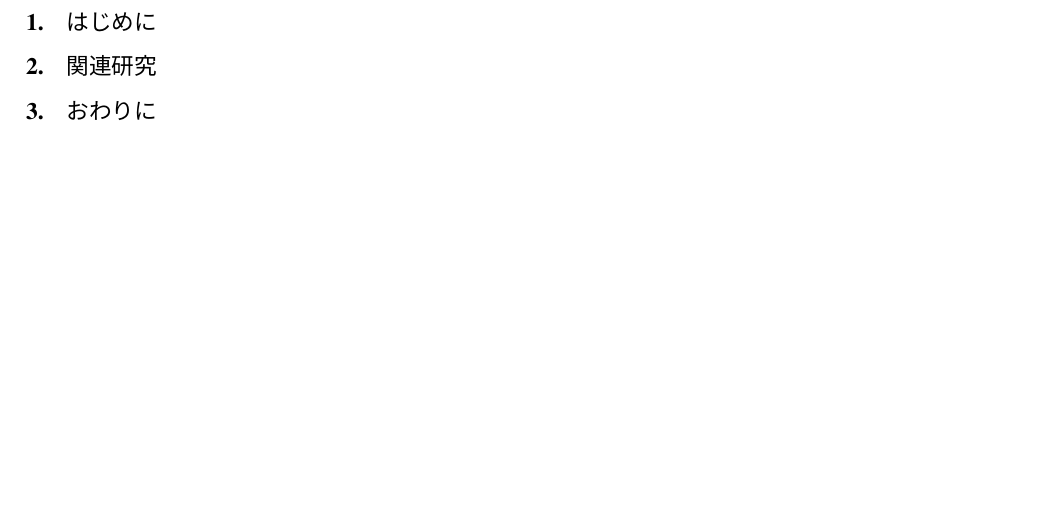
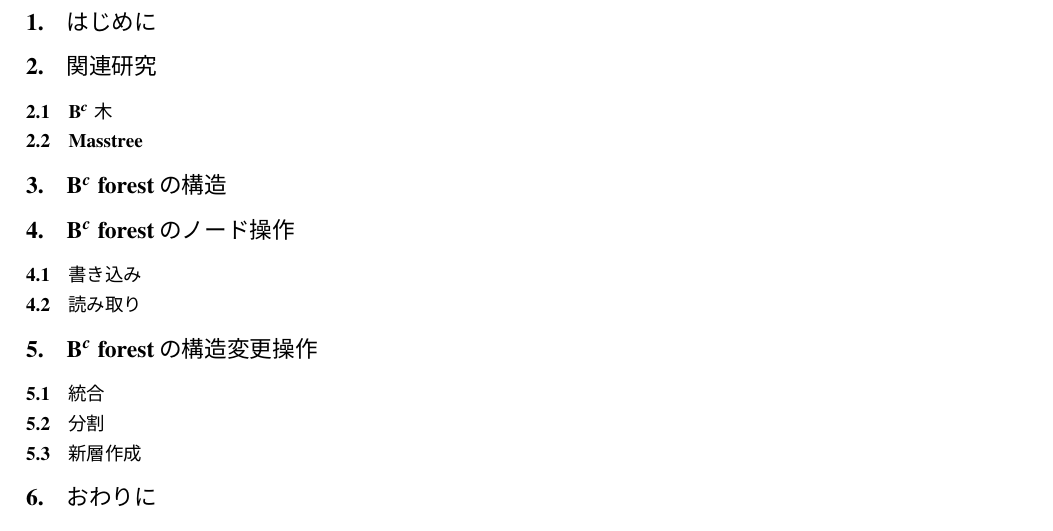
Before and after one commit to dbgroup-nagoya-u/202404-WebDBsummer2024-ido, a LaTeX document (src/main.tex, which reads src/contents.tex): part of the page, cut so that both start at the same text, the shorter picture padded with empty space. The pictures show the PDF file paper.pdf that the author committed with the source.

Commit message:
目次の作成

```diff
--- a/src/contents.tex
+++ b/src/contents.tex
@@ -2,12 +2,27 @@
 
 \section{はじめに}
 
-
 \section{関連研究}
 \label{sec:relatedwork}
 
+\subsection{\Bctree{}}
+\subsection{Masstree}
 
+\section{\Bcforest{}の構造}
+\label{sec:bc_forest_structure}
 
+\section{\Bcforest{}のノード操作}
+\label{sec:node_operation}
+
+\subsection{書き込み}
+\subsection{読み取り}
+
+\section{\Bcforest{}の構造変更操作}
+\label{sec:smo}
+
+\subsection{統合}
+\subsection{分割}
+\subsection{新層作成}
 
 \section{おわりに}
 \label{sec:conclusion}
```
Also changed, not shown: src/my_command_definitions.sty (+1 -0 lines), paper.pdf.
